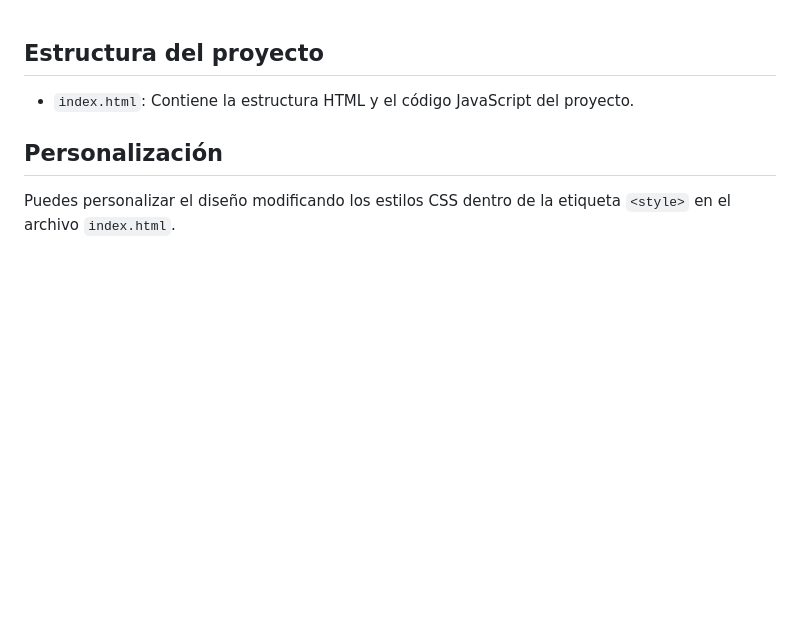
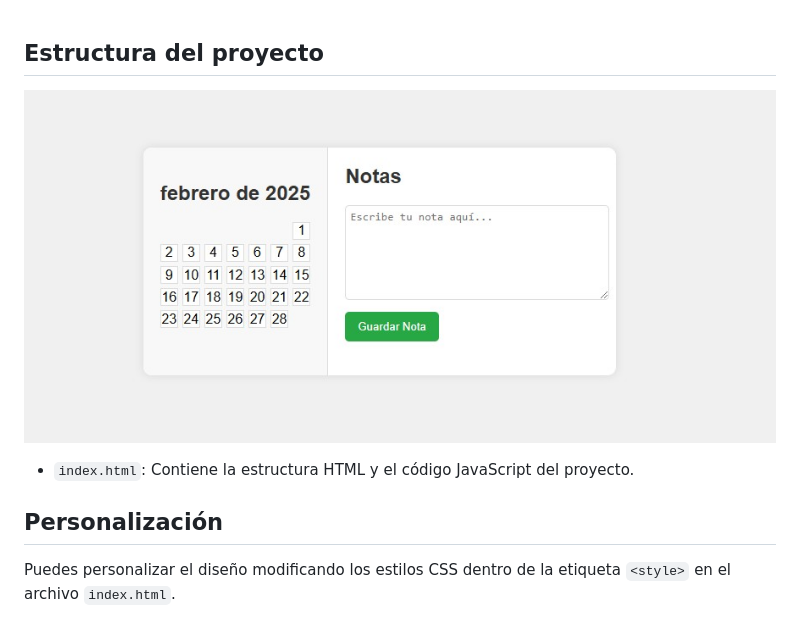
Before and after one commit to YOMP89/calendario-interactivo-con-notas, a Markdown page: README.md, the part around the change. GitHub-like rendering; pictures changed too: pantallazo.jpg (added); blank space fills up the shorter version.

Commit message:
Se agrega el pantallazo del proyecto al archivo README.md

```diff
--- a/README.md
+++ b/README.md
@@ -1,4 +1,6 @@
 ## Estructura del proyecto
+
+![Pantallazo del proyecto](pantallazo.jpg)
 
 - `index.html`: Contiene la estructura HTML y el código JavaScript del proyecto.
 
```
